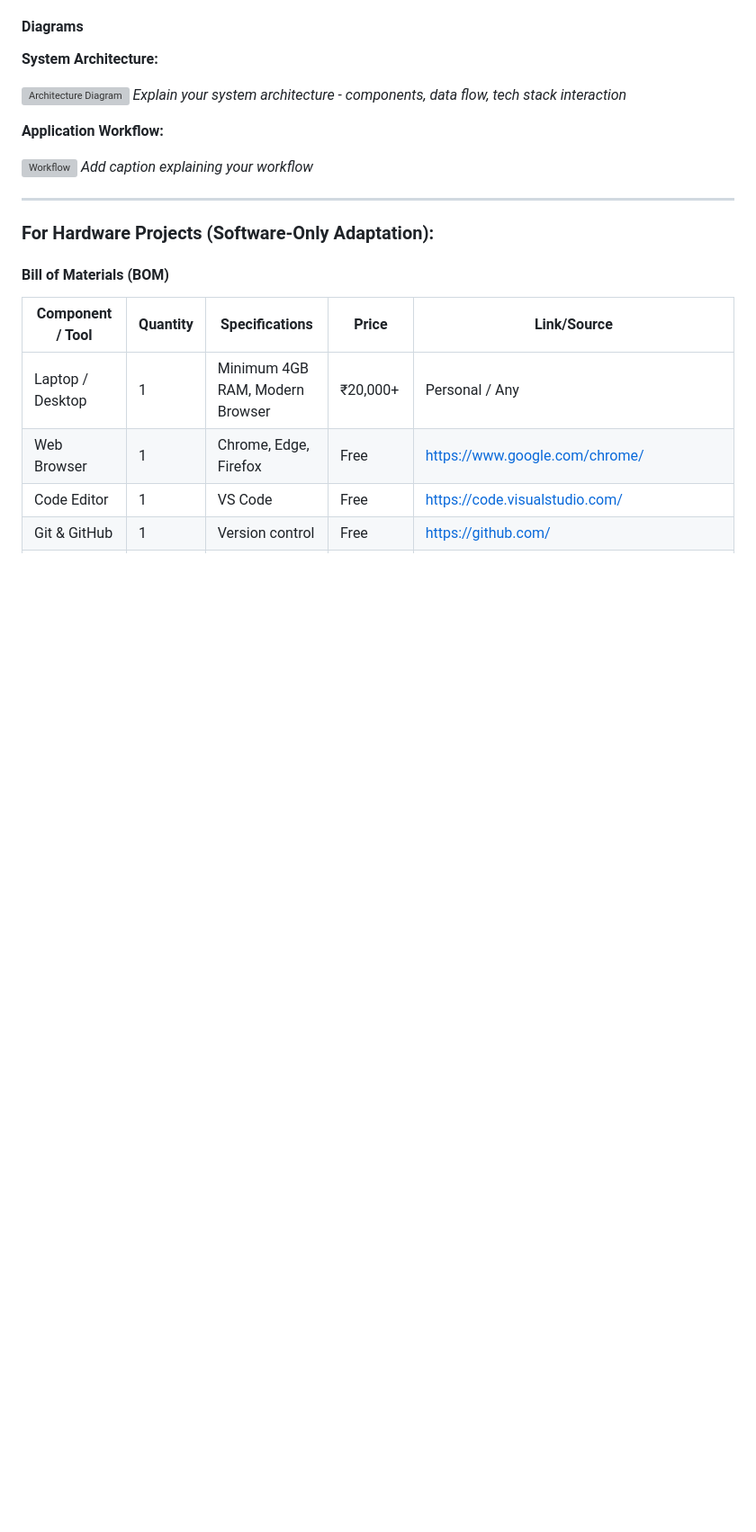
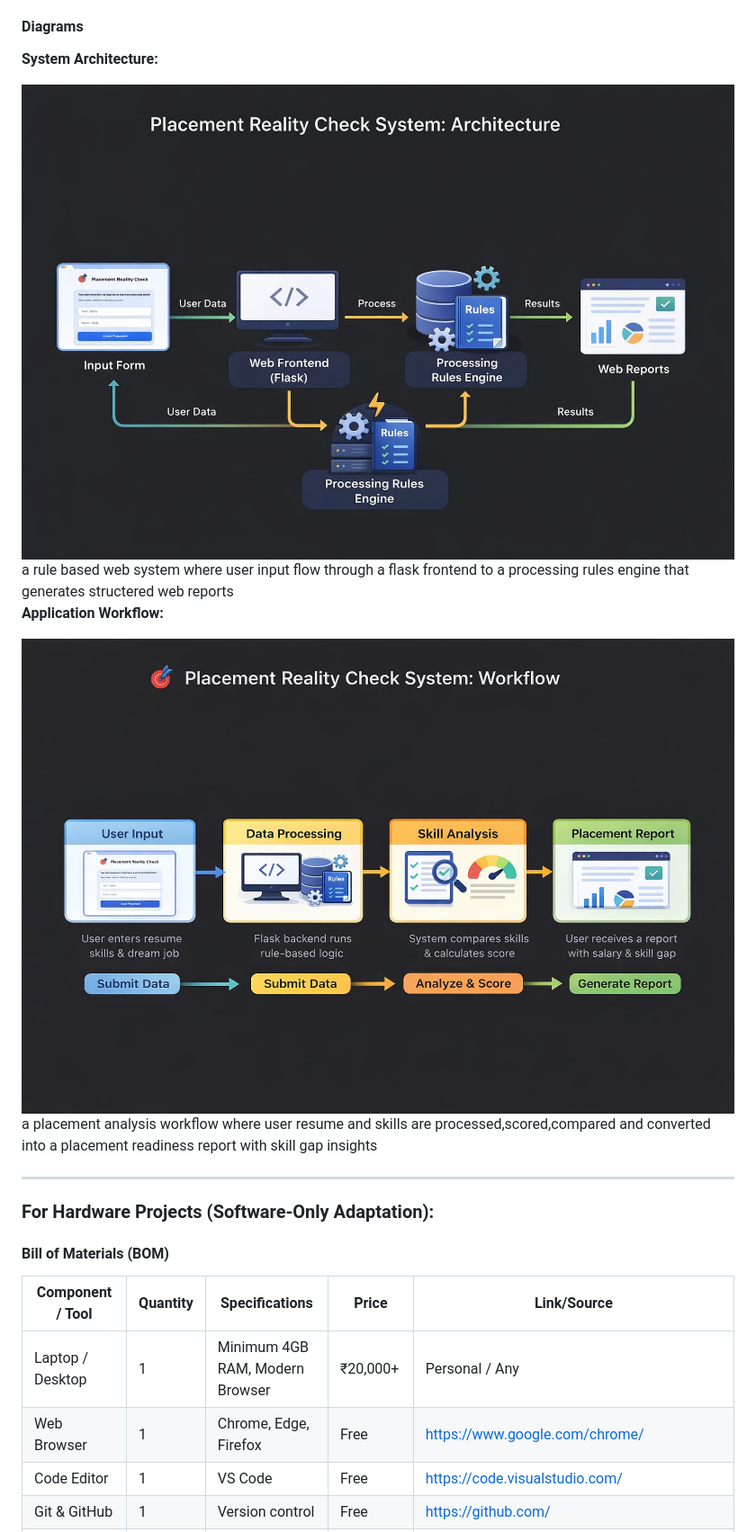
Before and after one commit to sreeeyuktha/placement-reality-check2, a Markdown page: README.md, the part around the change. Shown at 90% size. Drawn GitHub-style; blank space fills up the shorter version; grey boxes are pictures that could not be loaded.

```diff
--- a/README.md
+++ b/README.md
@@ -150,13 +150,13 @@ a simble system that tells students the real probability of getting placed based
 
 **System Architecture:**
 
-![Architecture Diagram](docs/architecture.png)
-*Explain your system architecture - components, data flow, tech stack interaction*
+<img src="./architecture.jpeg" alt="Project Banner" width="100%">
+a rule based web system where user input flow through a flask frontend to a processing rules engine that generates structered web reports
 
 **Application Workflow:**
 
-![Workflow](docs/workflow.png)
-*Add caption explaining your workflow*
+<img src="./workflow.jpeg" alt="Project Banner" width="100%">
+a placement analysis workflow where user resume and skills are processed,scored,compared and converted into a placement readiness report with skill gap insights
 
 ---
 
```
